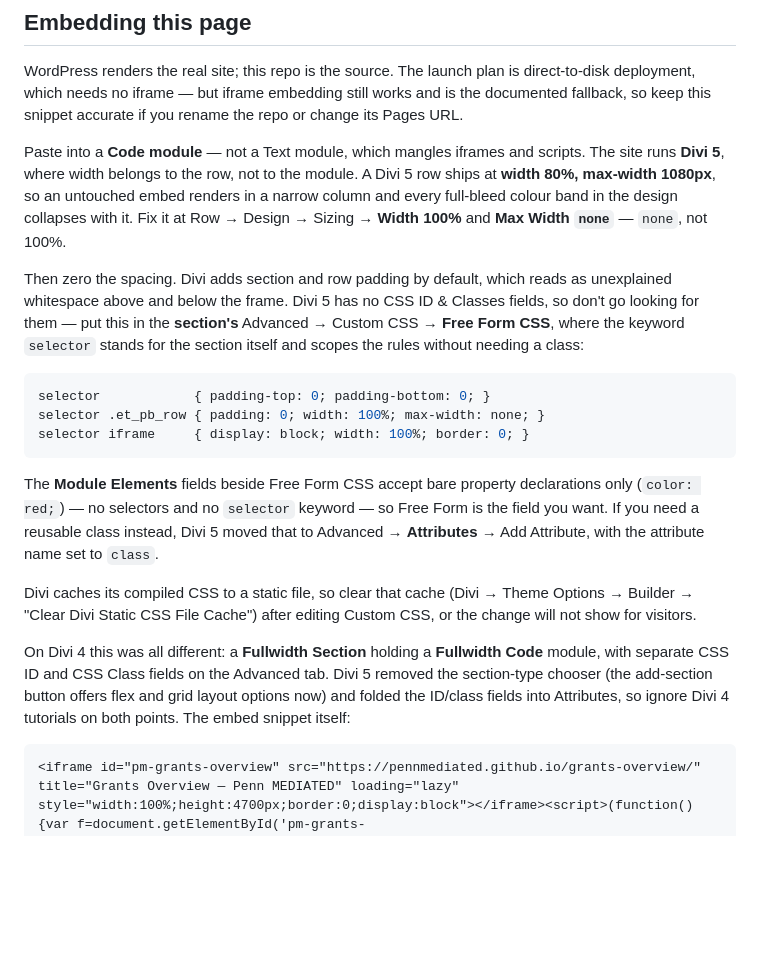
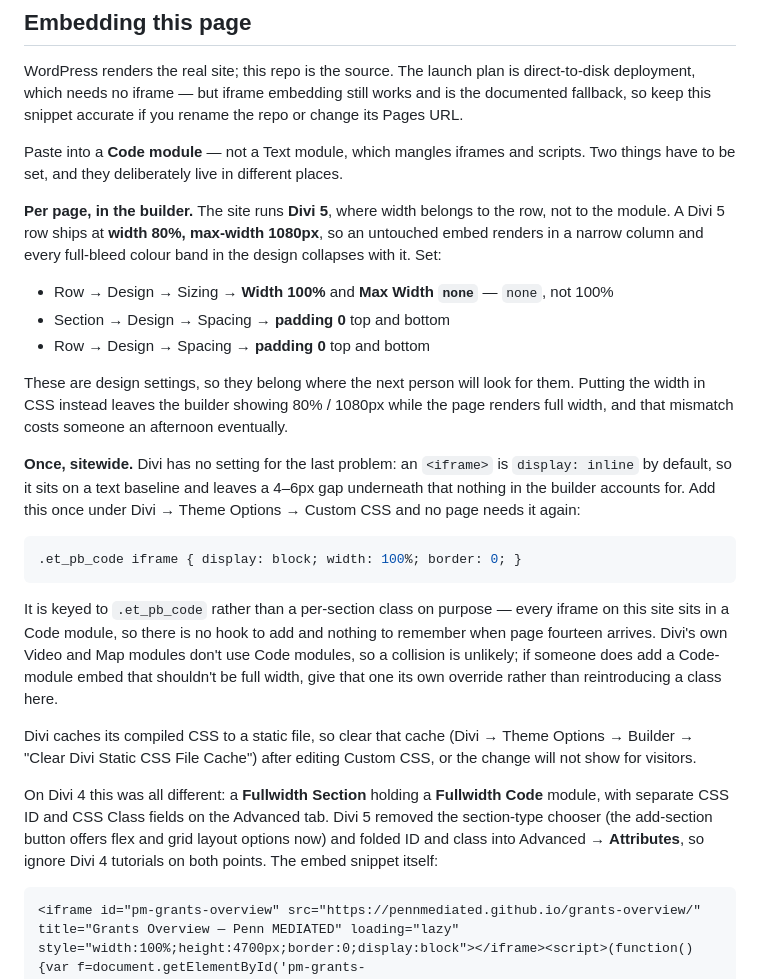
Before and after one commit to PennMEDIATED/grants-overview, a Markdown page: README.md, the part around the change. Drawn GitHub-style; blank space fills up the shorter version.

Commit message:
Rewrite embedding instructions for Divi 5
The new site runs Divi, not the Twenty Twenty-Five block theme these
READMEs assumed, and it is Divi 5, where the Regular/Specialty/Fullwidth
section chooser is gone and CSS ID/Class fields have moved into an
Attributes panel.

Splits the setup by where each setting belongs. Width and padding stay
in the builder — a Divi 5 row ships at width 80% / max-width 1080px,
which is what constrains an embed, and a width set in CSS instead would
leave the builder showing one value while the page renders another. The
iframe display:block fix, which Divi has no setting for, becomes a single
sitewide rule keyed to .et_pb_code, so no per-section class is needed and
nothing has to be remembered when a new page repo is added.

Also documents the Divi static-CSS cache step and what the Divi 4
equivalents were, since Divi 4 tutorials are still the common result.

footer: drops the contradictory "no page builder" line and the hedging
over whether Divi is really in use. Its block-theme instructions stay,
explicitly as the fallback if the site migrates later.

Co-Authored-By: Claude Opus 5 <noreply@anthropic.com>
Claude-Session: https://claude.ai/code/session_01PYKZQ9bbN1qiX2HFBsYBdG

````diff
--- a/README.md
+++ b/README.md
@@ -105,21 +105,27 @@ If you change a token or component here that has an equivalent on `about`, `home
 
 WordPress renders the real site; this repo is the source. The launch plan is direct-to-disk deployment, which needs no iframe — but iframe embedding still works and is the documented fallback, so keep this snippet accurate if you rename the repo or change its Pages URL.
 
-Paste into a **Code module** — not a Text module, which mangles iframes and scripts. The site runs **Divi 5**, where width belongs to the row, not to the module. A Divi 5 row ships at **width 80%, max-width 1080px**, so an untouched embed renders in a narrow column and every full-bleed colour band in the design collapses with it. Fix it at Row → Design → Sizing → **Width 100%** and **Max Width `none`** — `none`, not 100%.
+Paste into a **Code module** — not a Text module, which mangles iframes and scripts. Two things have to be set, and they deliberately live in different places.
 
-Then zero the spacing. Divi adds section and row padding by default, which reads as unexplained whitespace above and below the frame. Divi 5 has no CSS ID & Classes fields, so don't go looking for them — put this in the **section's** Advanced → Custom CSS → **Free Form CSS**, where the keyword `selector` stands for the section itself and scopes the rules without needing a class:
+**Per page, in the builder.** The site runs **Divi 5**, where width belongs to the row, not to the module. A Divi 5 row ships at **width 80%, max-width 1080px**, so an untouched embed renders in a narrow column and every full-bleed colour band in the design collapses with it. Set:
+
+- Row → Design → Sizing → **Width 100%** and **Max Width `none`** — `none`, not 100%
+- Section → Design → Spacing → **padding 0** top and bottom
+- Row → Design → Spacing → **padding 0** top and bottom
+
+These are design settings, so they belong where the next person will look for them. Putting the width in CSS instead leaves the builder showing 80% / 1080px while the page renders full width, and that mismatch costs someone an afternoon eventually.
+
+**Once, sitewide.** Divi has no setting for the last problem: an `<iframe>` is `display: inline` by default, so it sits on a text baseline and leaves a 4–6px gap underneath that nothing in the builder accounts for. Add this once under Divi → Theme Options → Custom CSS and no page needs it again:
 
 ```css
-selector            { padding-top: 0; padding-bottom: 0; }
-selector .et_pb_row { padding: 0; width: 100%; max-width: none; }
-selector iframe     { display: block; width: 100%; border: 0; }
+.et_pb_code iframe { display: block; width: 100%; border: 0; }
 ```
 
-The **Module Elements** fields beside Free Form CSS accept bare property declarations only (`color: red;`) — no selectors and no `selector` keyword — so Free Form is the field you want. If you need a reusable class instead, Divi 5 moved that to Advanced → **Attributes** → Add Attribute, with the attribute name set to `class`.
+It is keyed to `.et_pb_code` rather than a per-section class on purpose — every iframe on this site sits in a Code module, so there is no hook to add and nothing to remember when page fourteen arrives. Divi's own Video and Map modules don't use Code modules, so a collision is unlikely; if someone does add a Code-module embed that shouldn't be full width, give that one its own override rather than reintroducing a class here.
 
 Divi caches its compiled CSS to a static file, so clear that cache (Divi → Theme Options → Builder → "Clear Divi Static CSS File Cache") after editing Custom CSS, or the change will not show for visitors.
 
-On Divi 4 this was all different: a **Fullwidth Section** holding a **Fullwidth Code** module, with separate CSS ID and CSS Class fields on the Advanced tab. Divi 5 removed the section-type chooser (the add-section button offers flex and grid layout options now) and folded the ID/class fields into Attributes, so ignore Divi 4 tutorials on both points. The embed snippet itself:
+On Divi 4 this was all different: a **Fullwidth Section** holding a **Fullwidth Code** module, with separate CSS ID and CSS Class fields on the Advanced tab. Divi 5 removed the section-type chooser (the add-section button offers flex and grid layout options now) and folded ID and class into Advanced → **Attributes**, so ignore Divi 4 tutorials on both points. The embed snippet itself:
 
 ```html
 <iframe id="pm-grants-overview" src="https://pennmediated.github.io/grants-overview/" title="Grants Overview — Penn MEDIATED" loading="lazy" style="width:100%;height:4700px;border:0;display:block"></iframe><script>(function(){var f=document.getElementById('pm-grants-overview');window.addEventListener('message',function(e){if(e.source!==f.contentWindow)return;var d=e.data||{},h=d.frameHeight||(d.type==='partners-page-resize'?d.height:0);if(h)f.style.height=h+'px';});})();</script>
````
